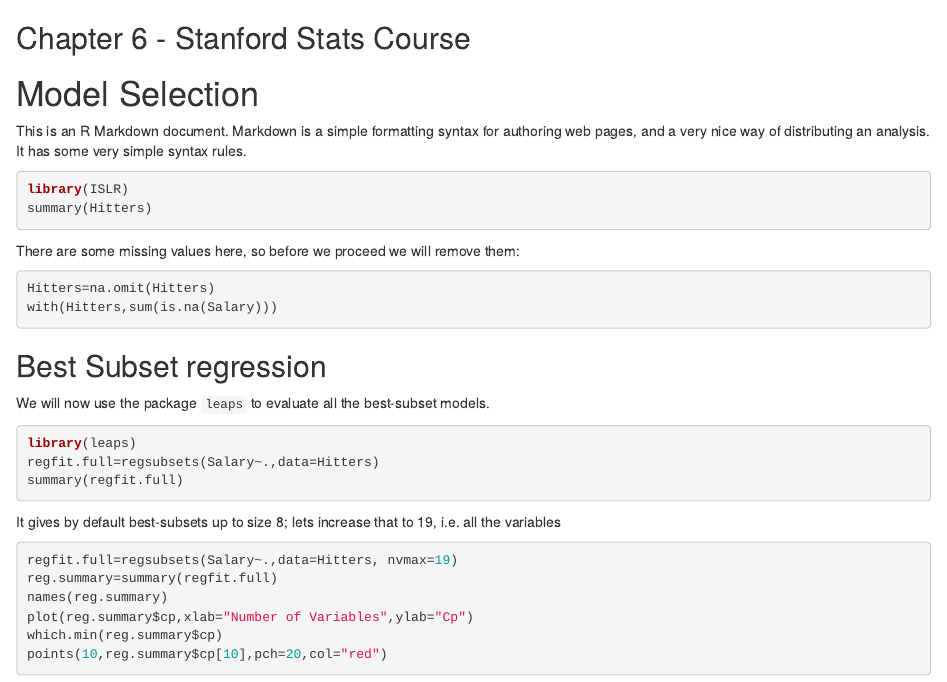
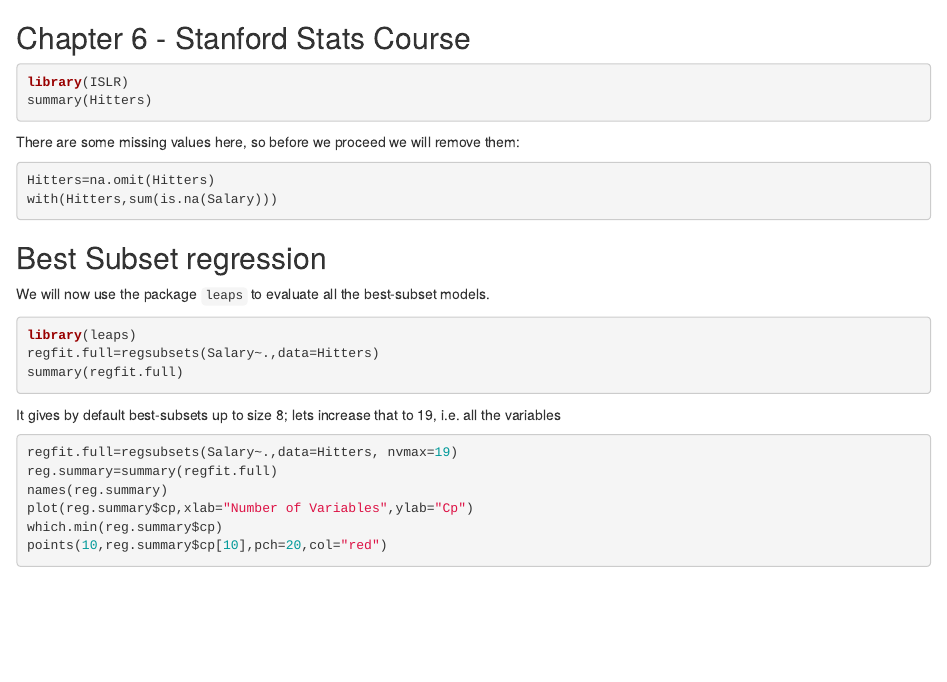
Before and after one commit to clanrobin/docs, an R Markdown document (ch6.Rmd): the page in a window 1100 px wide, from its top. Rendered offline with R 4.5, knitr and Pandoc, with nearby package versions; the code chunks are not run, so their results and figures are left out.

Commit message:
Rstudio edit

````diff
--- a/ch6.Rmd
+++ b/ch6.Rmd
@@ -1,11 +1,5 @@
 Chapter 6 - Stanford Stats Course
 ---------------------------------
-
-Model Selection
-================
-
-This is an R Markdown document. Markdown is a simple formatting syntax for authoring web pages,
-and a very nice way of distributing an analysis. It has some very simple syntax rules.
 
 
 ```{r}
````
Also changed, not shown: ch6.html (added), 2 other files.
